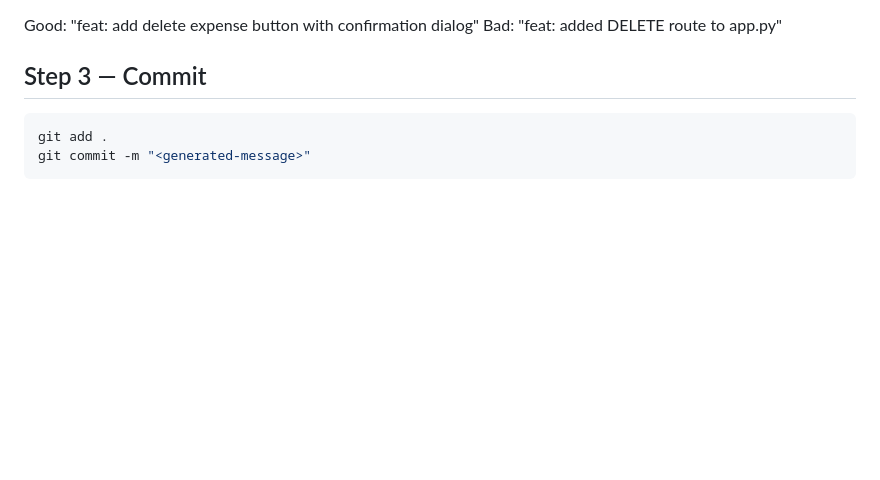
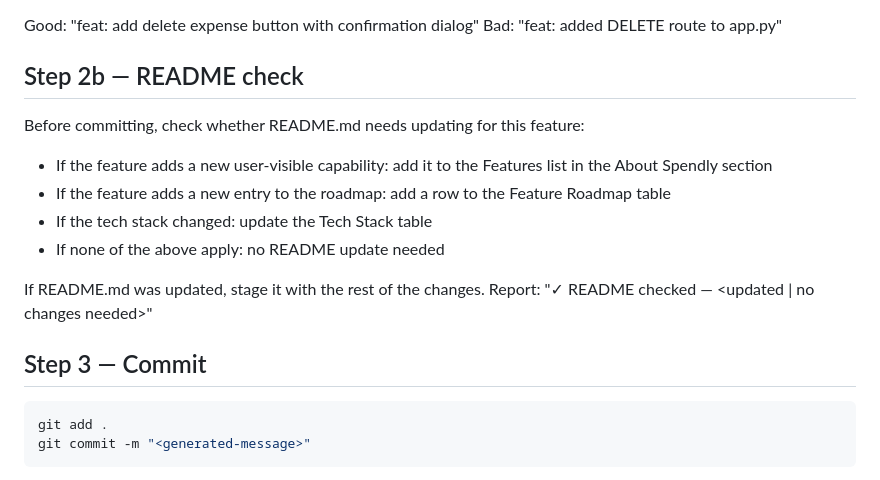
Before and after one commit to shagun008/spendly, a Markdown page: .claude/commands/ship-feature.md, the part around the change. Rendered like a GitHub page; blank space fills up the shorter version.

````diff
--- a/.claude/commands/ship-feature.md
+++ b/.claude/commands/ship-feature.md
@@ -32,6 +32,18 @@ Rules:
 
 Good: "feat: add delete expense button with confirmation dialog"
 Bad: "feat: added DELETE route to app.py"
+
+## Step 2b — README check
+Before committing, check whether README.md needs updating for this feature:
+- If the feature adds a new user-visible capability: add it to the
+  Features list in the About Spendly section
+- If the feature adds a new entry to the roadmap: add a row to the
+  Feature Roadmap table
+- If the tech stack changed: update the Tech Stack table
+- If none of the above apply: no README update needed
+
+If README.md was updated, stage it with the rest of the changes.
+Report: "✓ README checked — <updated | no changes needed>"
 
 ## Step 3 — Commit
 ```bash
````
Also changed, not shown: .claude/commands/create-spec.md (+5 -0 lines), README.md (+1 -1 lines).
